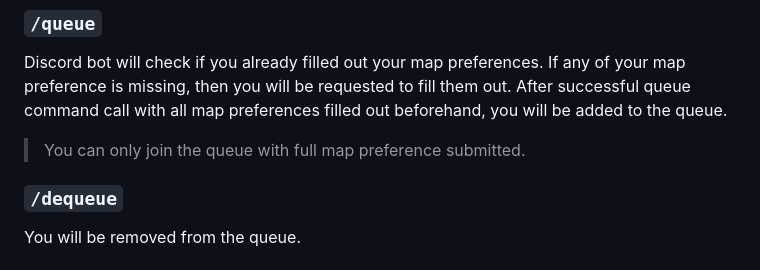
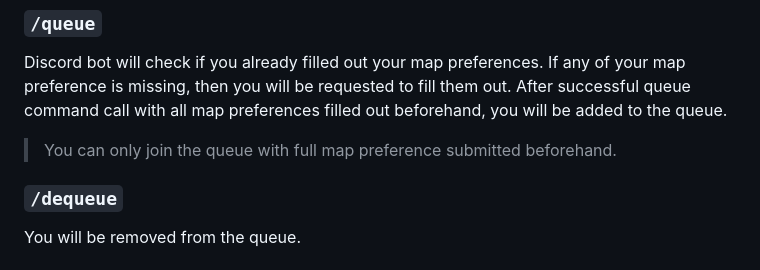
Before and after one commit to spidoosho/discord-bot-matchmaking, a Markdown page: documentations/user_documentation/README.md, the part around the change printed below. GitHub-like rendering.

```diff
--- a/documentations/user_documentation/README.md
+++ b/documentations/user_documentation/README.md
@@ -27,7 +27,7 @@ You will learn how to add and use Discord bot to your Discord server. You can al
 ### `/queue`
 
 Discord bot will check if you already filled out your map preferences. If any of your map preference is missing, then you will be requested to fill them out. After successful queue command call with all map preferences filled out beforehand, you will be added to the queue.
-> You can only join the queue with full map preference submitted.
+> You can only join the queue with full map preference submitted beforehand.
 
 ### `/dequeue`
 
```
Also changed, not shown: other parts of documentations/user_documentation/README.md (+1 -1 lines).
